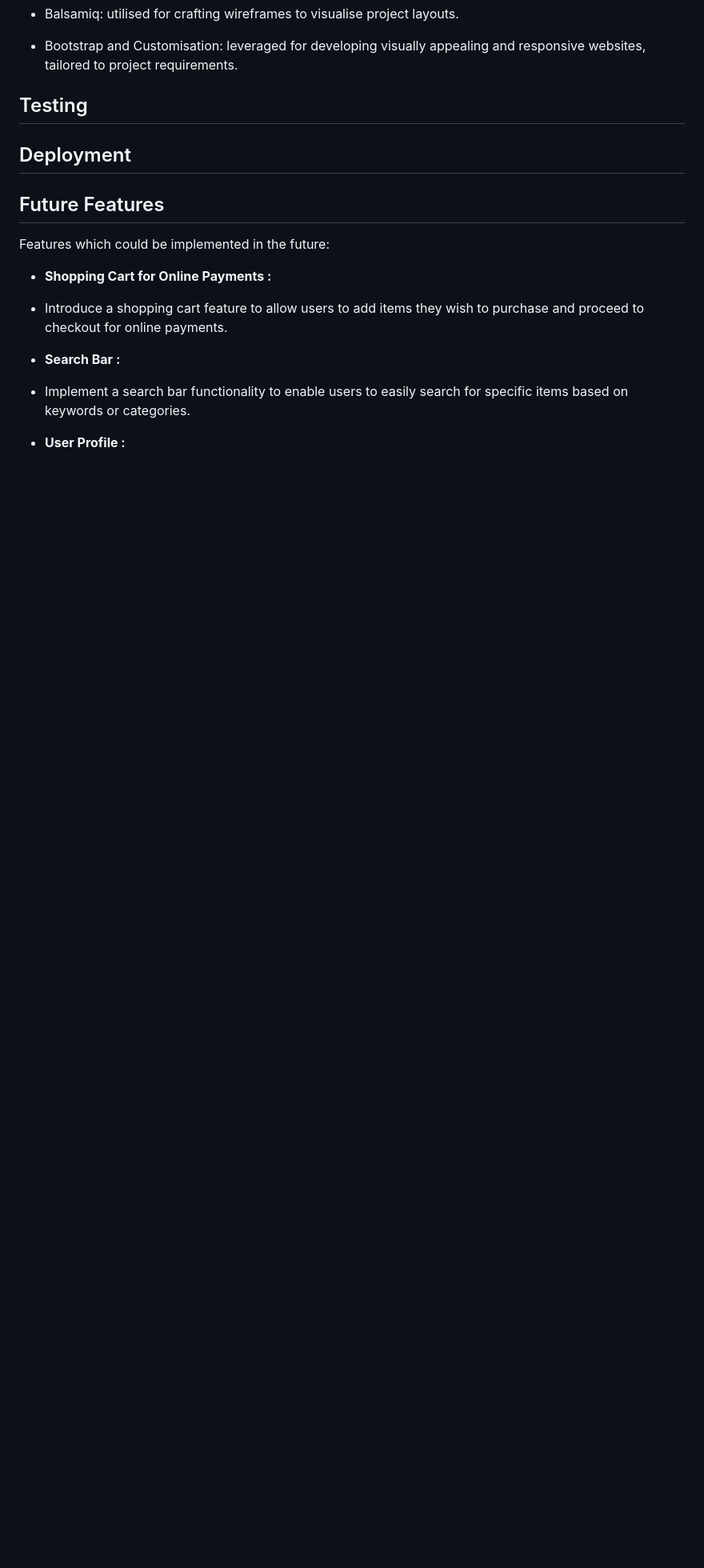
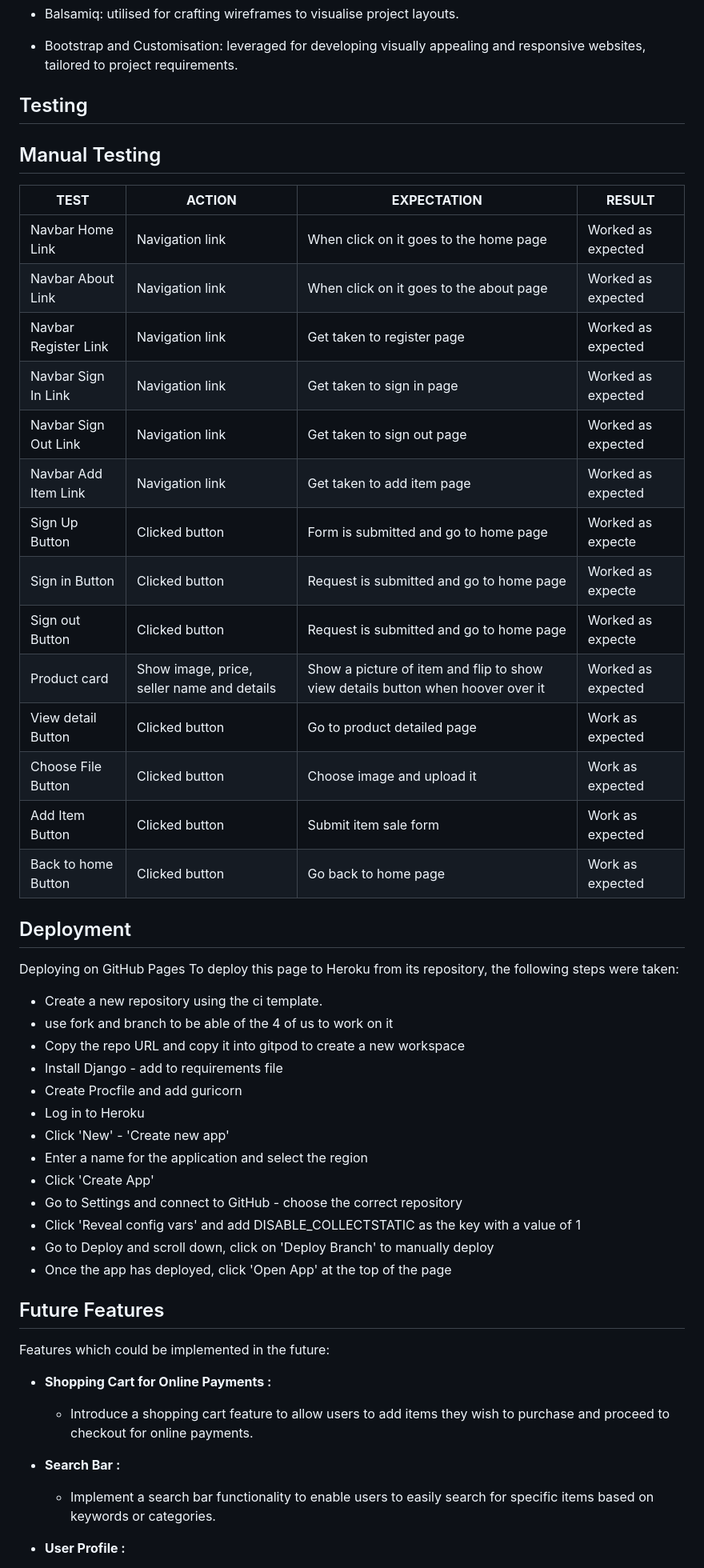
Before and after one commit to enocol/college_market_place, a Markdown page: README.md, the part around one of its changes. Shown at 80% size. Rendered like a GitHub page; blank space fills up the shorter version.

Commit message:
Add future feature and manual testing table

```diff
--- a/README.md
+++ b/README.md
@@ -88,16 +88,50 @@ Color were chosen for a clean and simple website design that keeps the focus on
 
 ## Testing
 
+## Manual Testing
+| **TEST** | **ACTION** | **EXPECTATION** | **RESULT** |
+|----------|------------|-----------------|------------|
+| Navbar Home Link | Navigation link | When click on it goes to the home page |Worked as expected |
+| Navbar About Link | Navigation link | When click on it goes to the about page |Worked as expected |
+| Navbar  Register Link | Navigation link | Get taken to register page |Worked as expected |
+| Navbar  Sign In Link | Navigation link | Get taken to sign in page |Worked as expected |
+| Navbar  Sign Out Link | Navigation link | Get taken to sign out page |Worked as expected |
+| Navbar  Add Item Link | Navigation link | Get taken to add item page |Worked as expected |
+| Sign Up Button | Clicked button | Form is submitted and go to home page | Worked as expecte |
+| Sign in Button | Clicked button | Request is submitted and go to home page | Worked as expecte |
+| Sign out Button | Clicked button | Request is submitted and go to home page | Worked as expecte |
+| Product card | Show image, price, seller name and details | Show a picture of item and flip to show view details button when hoover over it | Worked as expected |
+| View detail Button | Clicked button | Go to product detailed page | Work as expected |
+| Choose File Button | Clicked button | Choose image and upload it | Work as expected |
+| Add Item Button | Clicked button | Submit item sale  form | Work as expected |
+| Back to home Button | Clicked button | Go back to home page | Work as expected |
+
 
 ## Deployment
+Deploying on GitHub Pages
+To deploy this page to Heroku from its repository, the following steps were taken:
+
+- Create a new repository using the ci template.
+- use fork and branch to be able of the 4 of us to work on it
+- Copy the repo URL and copy it into gitpod to create a new workspace
+- Install Django - add to requirements file
+- Create Procfile and add guricorn
+- Log in to Heroku
+- Click 'New' - 'Create new app'
+- Enter a name for the application and select the region
+- Click 'Create App'
+- Go to Settings and connect to GitHub - choose the correct repository
+- Click 'Reveal config vars' and add DISABLE_COLLECTSTATIC as the key with a value of 1
+- Go to Deploy and scroll down, click on 'Deploy Branch' to manually deploy
+- Once the app has deployed, click 'Open App' at the top of the page
 
 
 ## Future Features
 Features which could be implemented in the future:
 - __Shopping Cart for Online Payments :__
-- Introduce a shopping cart feature to allow users to add items they wish to purchase and proceed to checkout for online payments.
+  - Introduce a shopping cart feature to allow users to add items they wish to purchase and proceed to checkout for online payments.
 
 - __Search Bar :__
-- Implement a search bar functionality to enable users to easily search for specific items based on keywords or categories.
+  - Implement a search bar functionality to enable users to easily search for specific items based on keywords or categories.
 
 - __User Profile :__
```
Also changed, not shown: other parts of README.md (+11 -4 lines).
